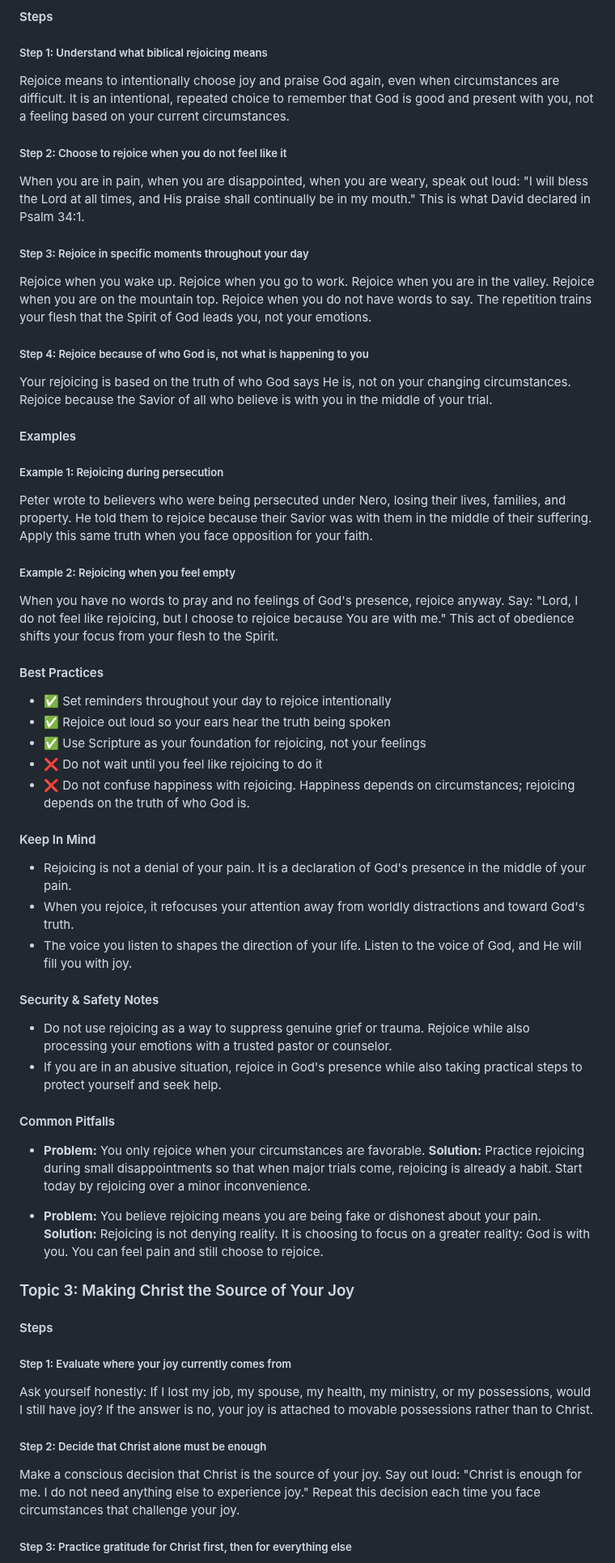
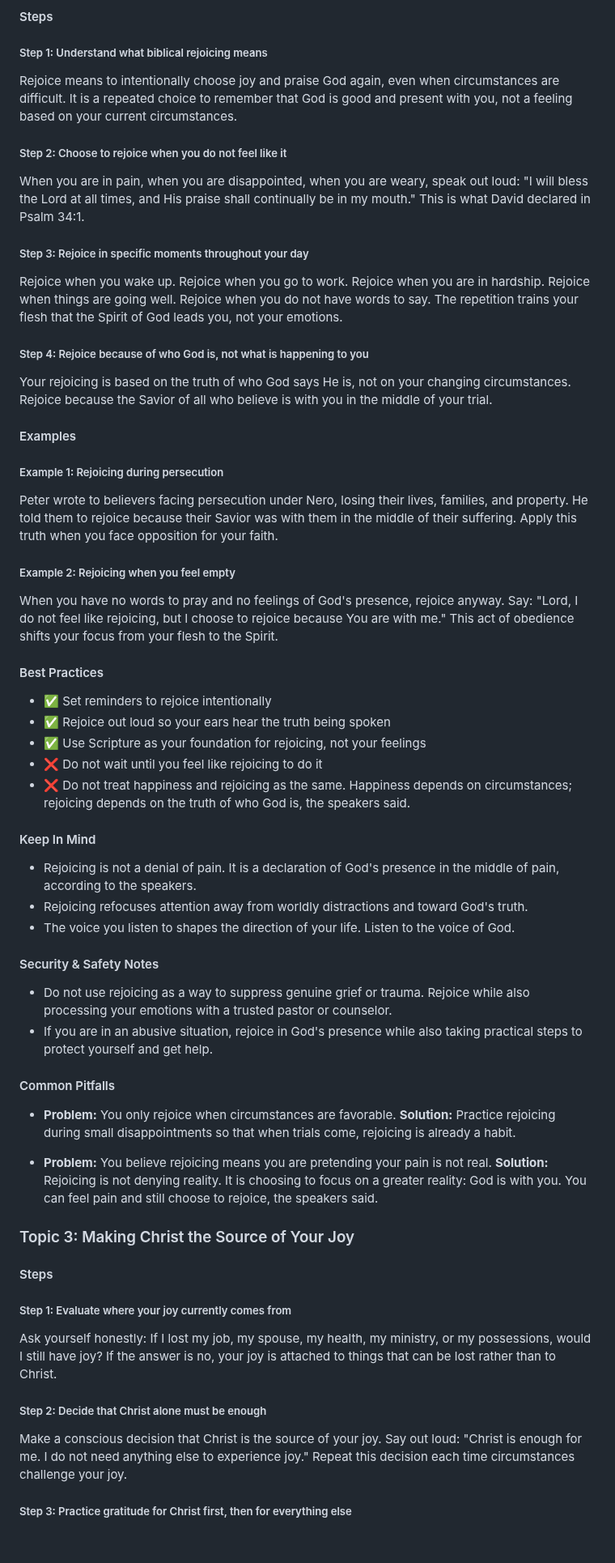
Before and after one commit to eorroe/actionable-debates-podcasts-viewer, a Markdown page: SSP-This-Is-Temporary/PODCAST.md, the part around one of its changes. Shown at 81% size. Drawn GitHub-style; blank space fills up the shorter version.

Commit message:
docs(podcast): refine transcript content and clarity

```diff
--- a/SSP-This-Is-Temporary/PODCAST.md
+++ b/SSP-This-Is-Temporary/PODCAST.md
@@ -73,7 +73,7 @@ If you are grieving the loss of a relationship or dealing with family conflict,
 
 ##### Step 1: Understand what biblical rejoicing means
 
-Rejoice means to intentionally choose joy and praise God again, even when circumstances are difficult. It is an intentional, repeated choice to remember that God is good and present with you, not a feeling based on your current circumstances.
+Rejoice means to intentionally choose joy and praise God again, even when circumstances are difficult. It is a repeated choice to remember that God is good and present with you, not a feeling based on your current circumstances.
 
 ##### Step 2: Choose to rejoice when you do not feel like it
 
@@ -81,7 +81,7 @@ When you are in pain, when you are disappointed, when you are weary, speak out l
 
 ##### Step 3: Rejoice in specific moments throughout your day
 
-Rejoice when you wake up. Rejoice when you go to work. Rejoice when you are in the valley. Rejoice when you are on the mountain top. Rejoice when you do not have words to say. The repetition trains your flesh that the Spirit of God leads you, not your emotions.
+Rejoice when you wake up. Rejoice when you go to work. Rejoice when you are in hardship. Rejoice when things are going well. Rejoice when you do not have words to say. The repetition trains your flesh that the Spirit of God leads you, not your emotions.
 
 ##### Step 4: Rejoice because of who God is, not what is happening to you
 
@@ -91,7 +91,7 @@ Your rejoicing is based on the truth of who God says He is, not on your changing
 
 ##### Example 1: Rejoicing during persecution
 
-Peter wrote to believers who were being persecuted under Nero, losing their lives, families, and property. He told them to rejoice because their Savior was with them in the middle of their suffering. Apply this same truth when you face opposition for your faith.
+Peter wrote to believers facing persecution under Nero, losing their lives, families, and property. He told them to rejoice because their Savior was with them in the middle of their suffering. Apply this truth when you face opposition for your faith.
 
 ##### Example 2: Rejoicing when you feel empty
 
@@ -99,30 +99,30 @@ When you have no words to pray and no feelings of God's presence, rejoice anyway
 
 #### Best Practices
 
-- ✅ Set reminders throughout your day to rejoice intentionally
+- ✅ Set reminders to rejoice intentionally
 - ✅ Rejoice out loud so your ears hear the truth being spoken
 - ✅ Use Scripture as your foundation for rejoicing, not your feelings
 - ❌ Do not wait until you feel like rejoicing to do it
-- ❌ Do not confuse happiness with rejoicing. Happiness depends on circumstances; rejoicing depends on the truth of who God is.
+- ❌ Do not treat happiness and rejoicing as the same. Happiness depends on circumstances; rejoicing depends on the truth of who God is, the speakers said.
 
 #### Keep In Mind
 
-- Rejoicing is not a denial of your pain. It is a declaration of God's presence in the middle of your pain.
-- When you rejoice, it refocuses your attention away from worldly distractions and toward God's truth.
-- The voice you listen to shapes the direction of your life. Listen to the voice of God, and He will fill you with joy.
+- Rejoicing is not a denial of pain. It is a declaration of God's presence in the middle of pain, according to the speakers.
+- Rejoicing refocuses attention away from worldly distractions and toward God's truth.
+- The voice you listen to shapes the direction of your life. Listen to the voice of God.
 
 #### Security & Safety Notes
 
 - Do not use rejoicing as a way to suppress genuine grief or trauma. Rejoice while also processing your emotions with a trusted pastor or counselor.
-- If you are in an abusive situation, rejoice in God's presence while also taking practical steps to protect yourself and seek help.
+- If you are in an abusive situation, rejoice in God's presence while also taking practical steps to protect yourself and get help.
 
 #### Common Pitfalls
 
-- **Problem:** You only rejoice when your circumstances are favorable.
-  **Solution:** Practice rejoicing during small disappointments so that when major trials come, rejoicing is already a habit. Start today by rejoicing over a minor inconvenience.
+- **Problem:** You only rejoice when circumstances are favorable.
+  **Solution:** Practice rejoicing during small disappointments so that when trials come, rejoicing is already a habit.
 
-- **Problem:** You believe rejoicing means you are being fake or dishonest about your pain.
-  **Solution:** Rejoicing is not denying reality. It is choosing to focus on a greater reality: God is with you. You can feel pain and still choose to rejoice.
+- **Problem:** You believe rejoicing means you are pretending your pain is not real.
+  **Solution:** Rejoicing is not denying reality. It is choosing to focus on a greater reality: God is with you. You can feel pain and still choose to rejoice, the speakers said.
 
 ### Topic 3: Making Christ the Source of Your Joy
 
@@ -130,11 +130,11 @@ When you have no words to pray and no feelings of God's presence, rejoice anyway
 
 ##### Step 1: Evaluate where your joy currently comes from
 
-Ask yourself honestly: If I lost my job, my spouse, my health, my ministry, or my possessions, would I still have joy? If the answer is no, your joy is attached to movable possessions rather than to Christ.
+Ask yourself honestly: If I lost my job, my spouse, my health, my ministry, or my possessions, would I still have joy? If the answer is no, your joy is attached to things that can be lost rather than to Christ.
 
 ##### Step 2: Decide that Christ alone must be enough
 
-Make a conscious decision that Christ is the source of your joy. Say out loud: "Christ is enough for me. I do not need anything else to experience joy." Repeat this decision each time you face circumstances that challenge your joy.
+Make a conscious decision that Christ is the source of your joy. Say out loud: "Christ is enough for me. I do not need anything else to experience joy." Repeat this decision each time circumstances challenge your joy.
 
 ##### Step 3: Practice gratitude for Christ first, then for everything else
 
```
Also changed, not shown: other parts of SSP-This-Is-Temporary/PODCAST.md (+50 -50 lines).
